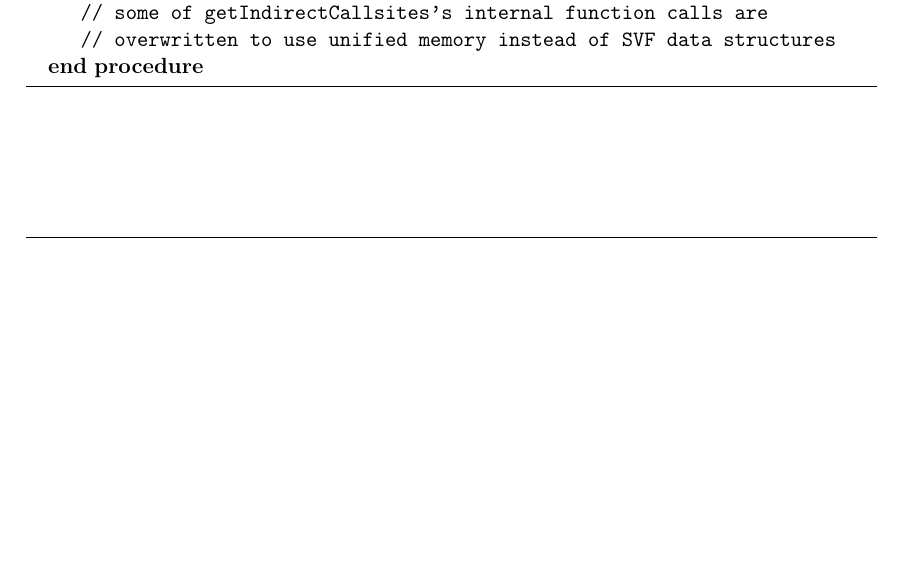
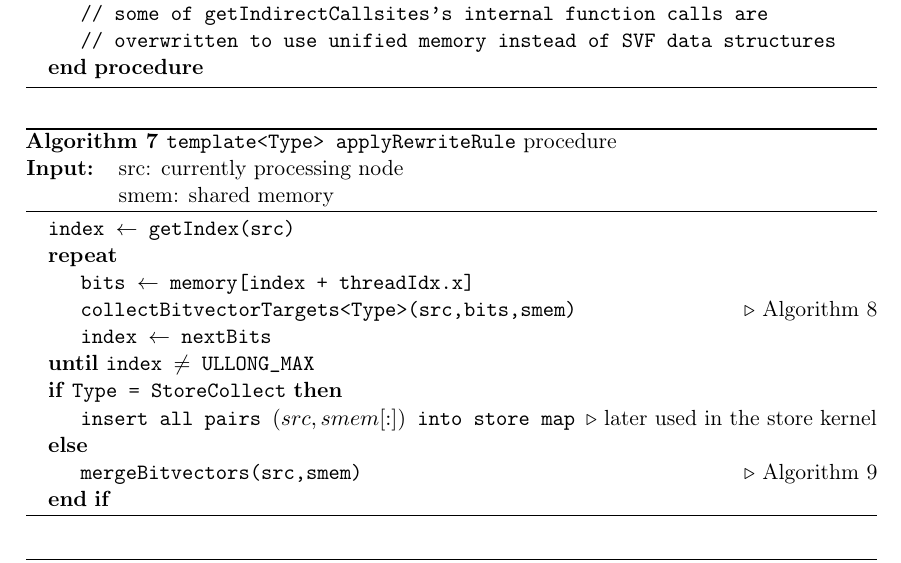
Before and after one commit to lukasboettcher/msc-paper, a LaTeX thesis (main.tex, which reads include/chap2_main.tex): part of page 57 of 68, cut so that both start at the same text, the shorter picture padded with empty space. Compiled offline with pdfLaTeX.

Commit message:
added pseudocode for apply rewrite rule

```diff
--- a/include/chap2_main.tex
+++ b/include/chap2_main.tex
@@ -448,6 +448,31 @@ With this two step procedure in place, we can preserve the property that each Wa
     \end{algorithmic}
 \end{algorithm}
 
+\begin{algorithm}
+    \caption{\texttt{template<Type> applyRewriteRule} procedure\\
+        \begin{minipage}[t]{0.1\textwidth}
+            \textbf{Input:}
+        \end{minipage}
+        \begin{minipage}[t]{0.8\textwidth}
+            src: currently processing node\\
+            smem: shared memory
+        \end{minipage}
+    }\label{alg:ptagpu-applyrewrite}
+    \begin{algorithmic}
+        \State \texttt{index $\leftarrow$ getIndex(src)}
+        \Repeat
+        \State \texttt{bits $\leftarrow$ memory[index + threadIdx.x]}
+        \State \texttt{collectBitvectorTargets<Type>(src,bits,smem)} \algorithmiccomment{Algorithm 8}
+        \State \texttt{index $\leftarrow$ nextBits}
+        \Until{\texttt{index $\neq$ ULLONG\_MAX}}
+        \If{\texttt{Type = StoreCollect}}
+        \State \texttt{insert all pairs $(src,smem[:])$ into store map} \algorithmiccomment{later used in the store kernel}
+        \Else
+        \State \texttt{mergeBitvectors(src,smem)} \algorithmiccomment{Algorithm 9}
+        \EndIf
+    \end{algorithmic}
+\end{algorithm}
+
 \subsubsection{Diffpoints Updates}\label{sec:memory}
 delta updates
 \subsection{Combining CPU and GPU}\label{sec:cpugpu}
```
